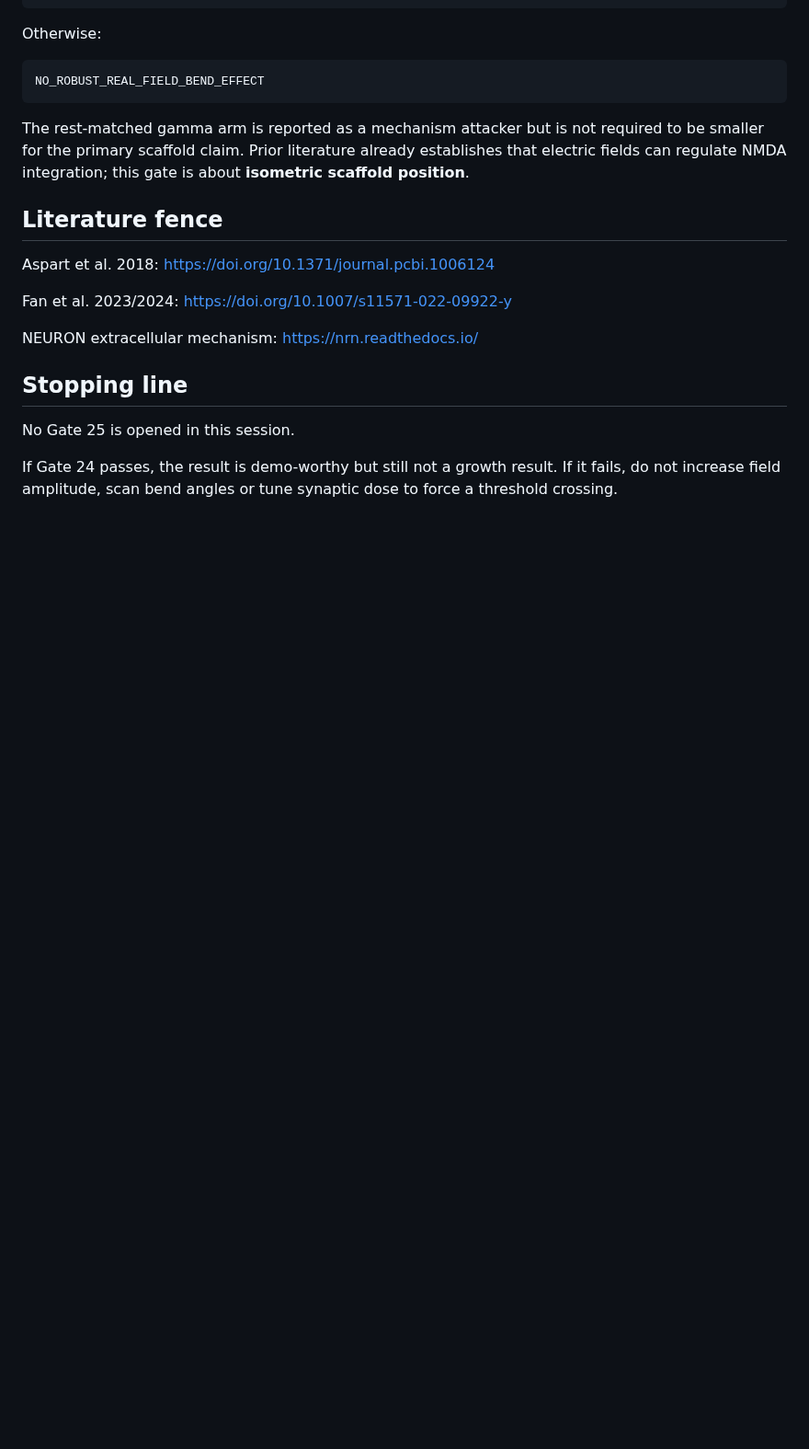
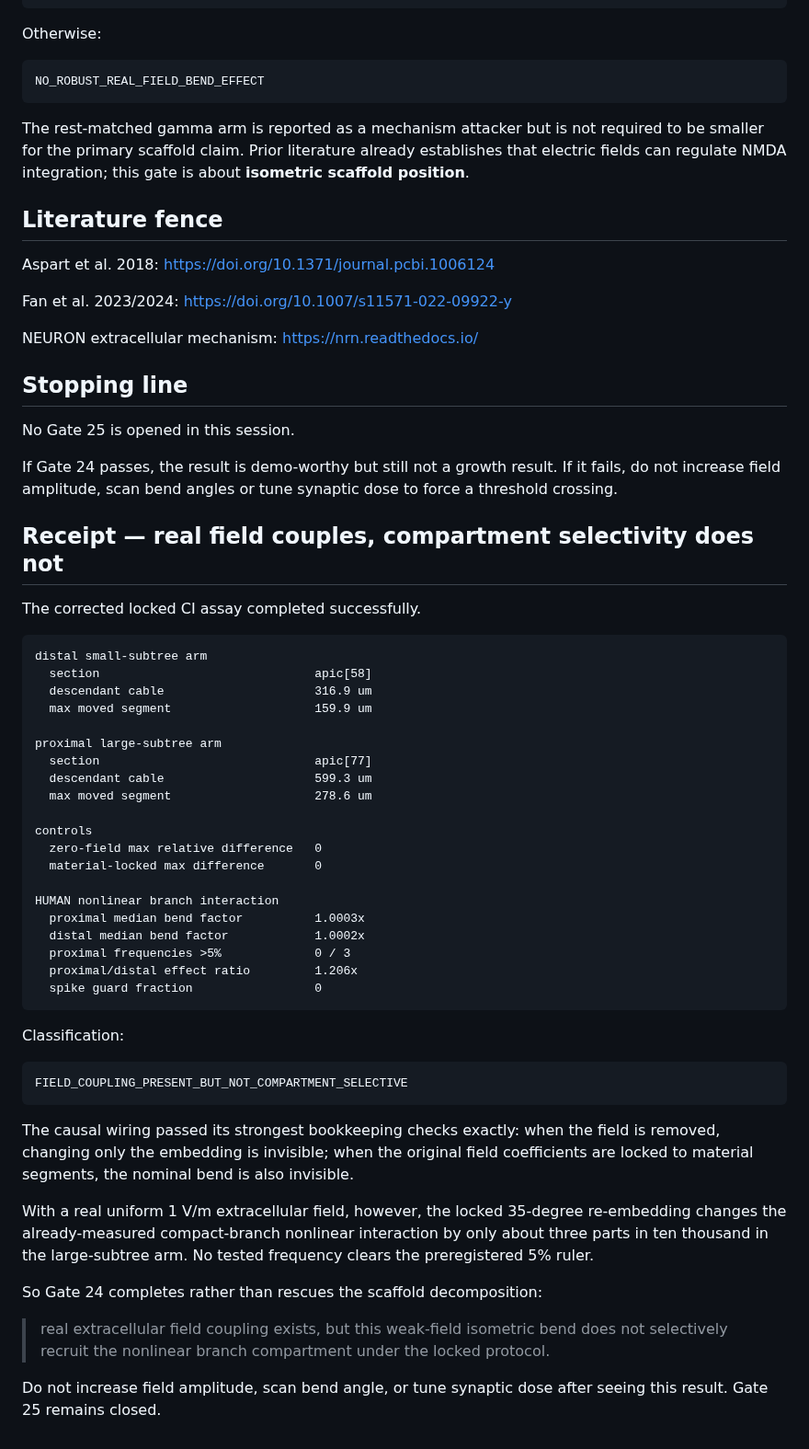
Before and after one commit to anttiluode/Operaattori, a Markdown page: results/GATE24.md, the part around the change. Shown at 92% size. GitHub-like rendering; blank space fills up the shorter version.

Commit message:
Record Gate 24 real-field boundary [skip ci]

```diff
--- a/results/GATE24.md
+++ b/results/GATE24.md
@@ -166,3 +166,56 @@ No Gate 25 is opened in this session.
 If Gate 24 passes, the result is demo-worthy but still not a growth result.
 If it fails, do not increase field amplitude, scan bend angles or tune synaptic
 dose to force a threshold crossing.
+
+
+## Receipt — real field couples, compartment selectivity does not
+
+The corrected locked CI assay completed successfully.
+
+~~~text
+distal small-subtree arm
+  section                              apic[58]
+  descendant cable                     316.9 um
+  max moved segment                    159.9 um
+
+proximal large-subtree arm
+  section                              apic[77]
+  descendant cable                     599.3 um
+  max moved segment                    278.6 um
+
+controls
+  zero-field max relative difference   0
+  material-locked max difference       0
+
+HUMAN nonlinear branch interaction
+  proximal median bend factor          1.0003x
+  distal median bend factor            1.0002x
+  proximal frequencies >5%             0 / 3
+  proximal/distal effect ratio         1.206x
+  spike guard fraction                 0
+~~~
+
+Classification:
+
+~~~text
+FIELD_COUPLING_PRESENT_BUT_NOT_COMPARTMENT_SELECTIVE
+~~~
+
+The causal wiring passed its strongest bookkeeping checks exactly: when the
+field is removed, changing only the embedding is invisible; when the original
+field coefficients are locked to material segments, the nominal bend is also
+invisible.
+
+With a real uniform 1 V/m extracellular field, however, the locked 35-degree
+re-embedding changes the already-measured compact-branch nonlinear interaction
+by only about three parts in ten thousand in the large-subtree arm. No tested
+frequency clears the preregistered 5% ruler.
+
+So Gate 24 completes rather than rescues the scaffold decomposition:
+
+> real extracellular field coupling exists, but this weak-field isometric bend
+> does not selectively recruit the nonlinear branch compartment under the
+> locked protocol.
+
+Do not increase field amplitude, scan bend angle, or tune synaptic dose after
+seeing this result. Gate 25 remains closed.
```
